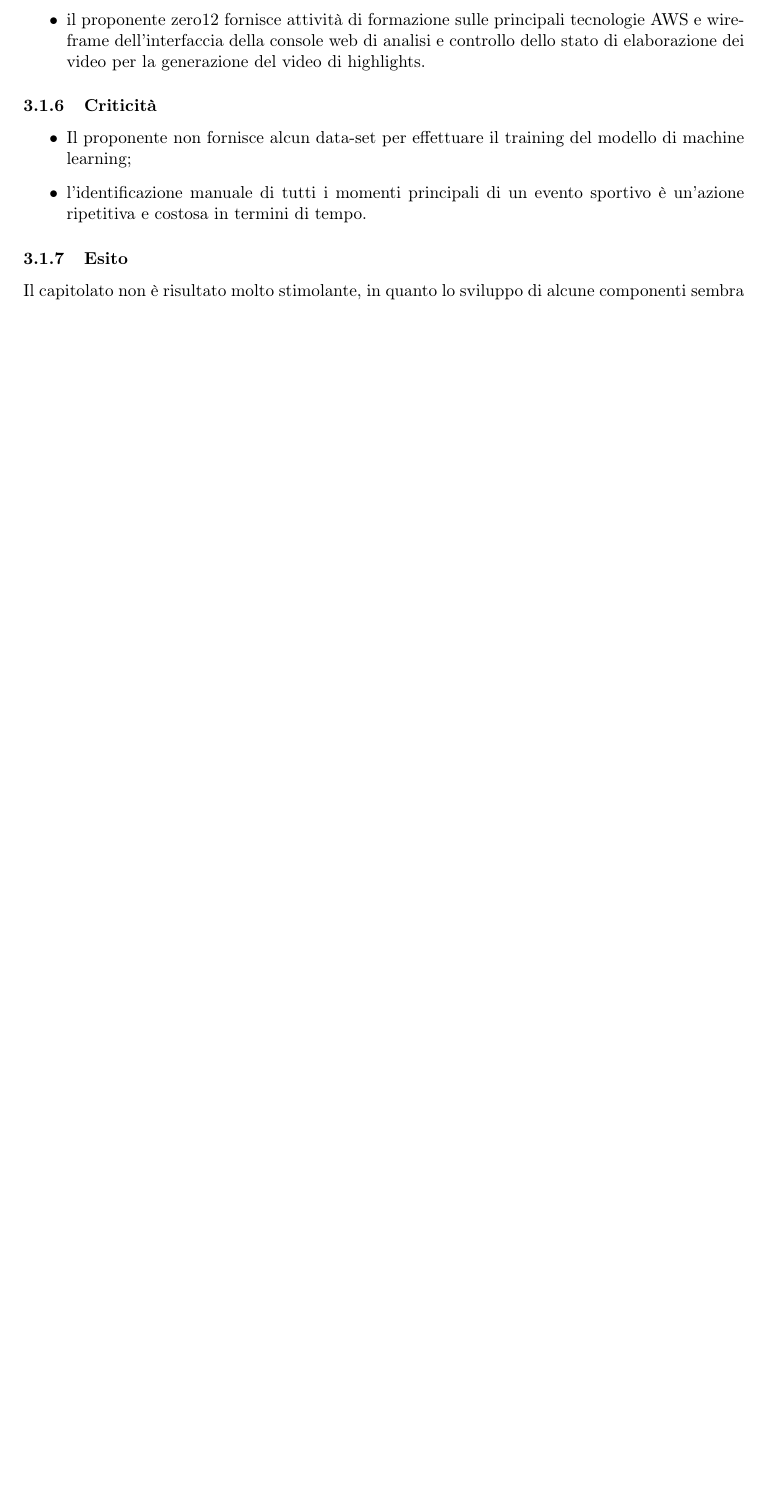
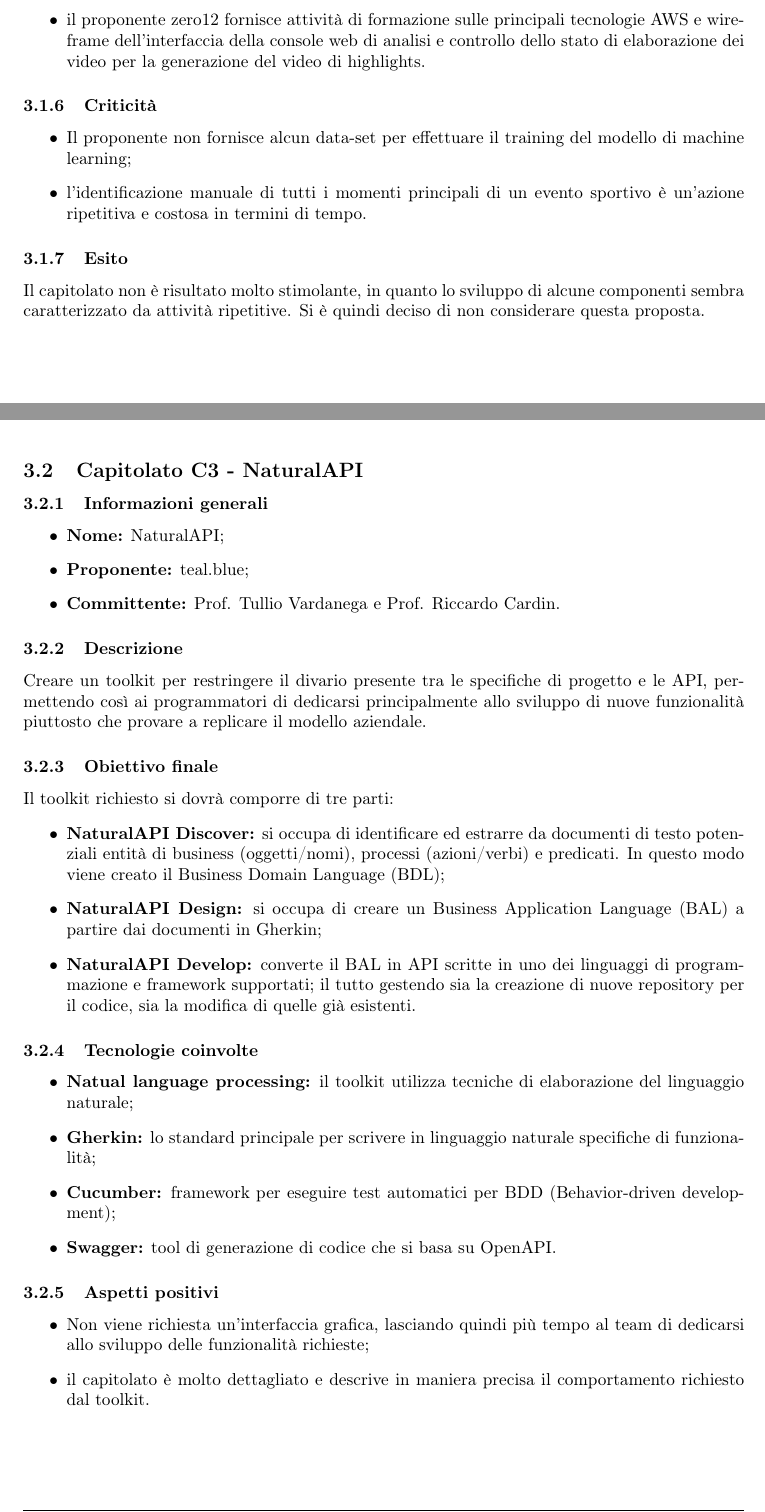
Before and after one commit to Rounadbout/Documentazione, a LaTeX document (Interni/Studio_fattibilita/studio_di_fattibilità.tex, which reads Interni/Studio_fattibilita/config/commands.tex, Interni/Studio_fattibilita/res/sections/04-C3.tex): part of page 8 of 8 before the commit and two parts of pages 8 and 9 of 10 after it, the two joined at a grey line, cut so that both start at the same text, the shorter picture padded with empty space. Compiled offline with pdfLaTeX.

Commit message:
Stesura studio di fattibilità C3. Closes #7

```diff
--- a/Interni/Studio_fattibilita/config/commands.tex
+++ b/Interni/Studio_fattibilita/config/commands.tex
@@ -1,6 +1,6 @@
 %Lista dei comandi personalizzati
 \newcommand{\docTitle}{Studio di fattibilità}
-\newcommand{\docVersion}{0.0.3}
+\newcommand{\docVersion}{0.0.4}
 \newcommand{\approv}{}
 \newcommand{\ver}{}
 \newcommand{\red}{ \EG{} \\ & \AZ{} }
--- a/Interni/Studio_fattibilita/res/sections/04-C3.tex
+++ b/Interni/Studio_fattibilita/res/sections/04-C3.tex
@@ -0,0 +1,36 @@
+\subsection{Capitolato C3 - NaturalAPI}
+
+\subsubsection{Informazioni generali}
+	\begin{itemize}
+		\item \textbf{Nome:} NaturalAPI;
+		\item \textbf{Proponente:} teal.blue;
+		\item \textbf{Committente:} \TV{} e \RC{}.
+	\end{itemize}
+
+\subsubsection{Descrizione}
+Creare un toolkit per restringere il divario presente tra le specifiche di progetto e le API, permettendo così ai programmatori di dedicarsi principalmente allo sviluppo di nuove funzionalità
+piuttosto che provare a replicare il modello aziendale.
+
+\subsubsection{Obiettivo finale}
+Il toolkit richiesto si dovrà comporre di tre parti:
+\begin{itemize}
+	\item \textbf{NaturalAPI Discover:} si occupa di identificare ed estrarre da documenti di testo potenziali entità di business (oggetti/nomi), processi (azioni/verbi)
+	e predicati. In questo modo viene creato il Business Domain Language (BDL);
+	\item \textbf{NaturalAPI Design:} si occupa di creare un Business Application Language (BAL) a partire dai documenti in Gherkin;
+	\item \textbf{NaturalAPI Develop:} converte il BAL in API scritte in uno dei linguaggi di programmazione e framework supportati; il tutto gestendo sia la creazione di nuove repository per il codice, sia la modifica di quelle già esistenti.
+\end{itemize}
+
+\subsubsection{Tecnologie coinvolte}
+	\begin{itemize}
+		\item \textbf{Natual language processing:} il toolkit utilizza tecniche di elaborazione del linguaggio naturale;
+		\item \textbf{Gherkin:} lo standard principale per scrivere in linguaggio naturale specifiche di funzionalità;
+		\item \textbf{Cucumber:} framework per eseguire test automatici per BDD
+		(Behavior-driven development);
+		\item \textbf{Swagger:} tool di generazione di codice che si basa su OpenAPI.
+	\end{itemize}
+
+\subsubsection{Aspetti positivi}
+	\begin{itemize}
+		\item Non viene richiesta un'interfaccia grafica, lasciando quindi più tempo al team di dedicarsi allo sviluppo delle funzionalità richieste;
+		\item il capitolato è molto dettagliato e descrive in maniera precisa il comportamento richiesto dal toolkit.
+	\end{itemize}
```
Also changed, not shown: Interni/Studio_fattibilita/res/sections/changelog.tex (+1 -0 lines), Interni/Studio_fattibilita/res/sections/04-C3.tex (9 more changed lines).
